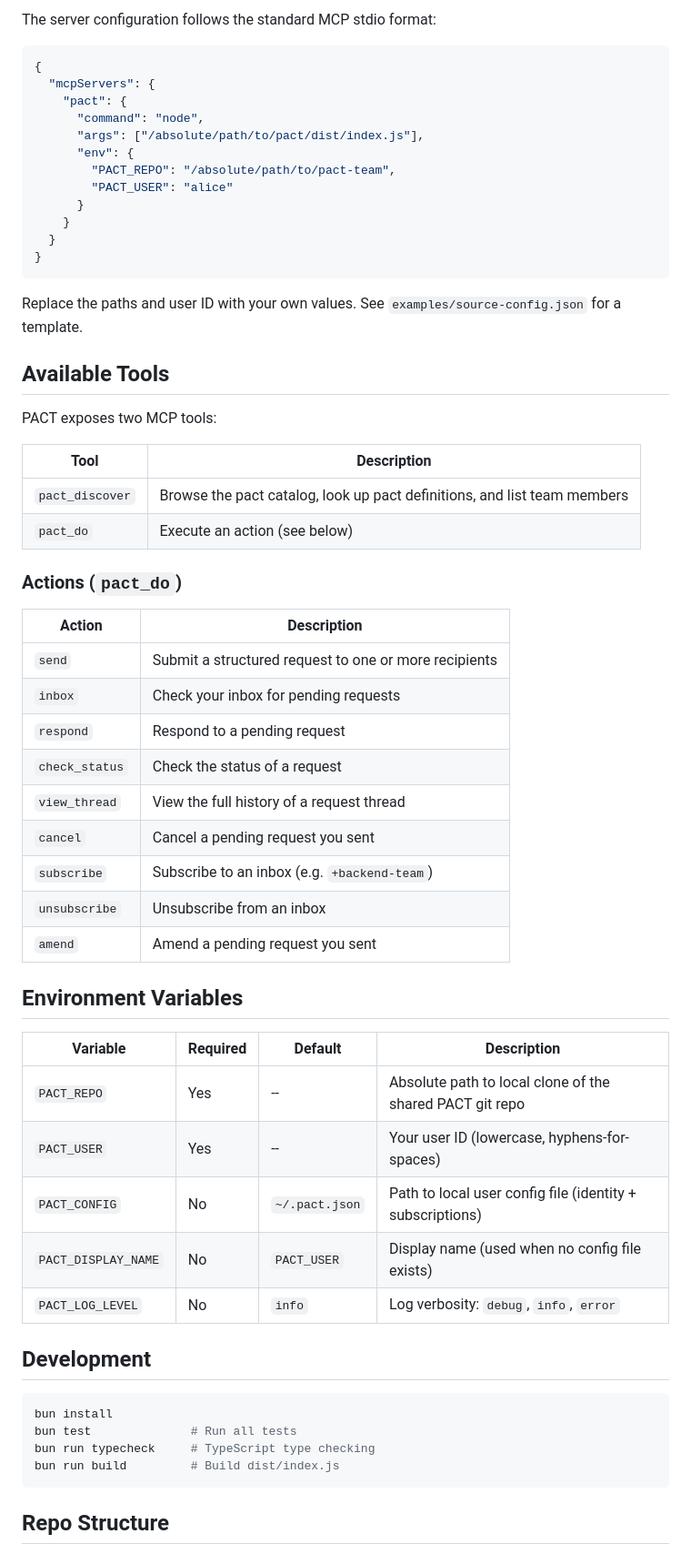
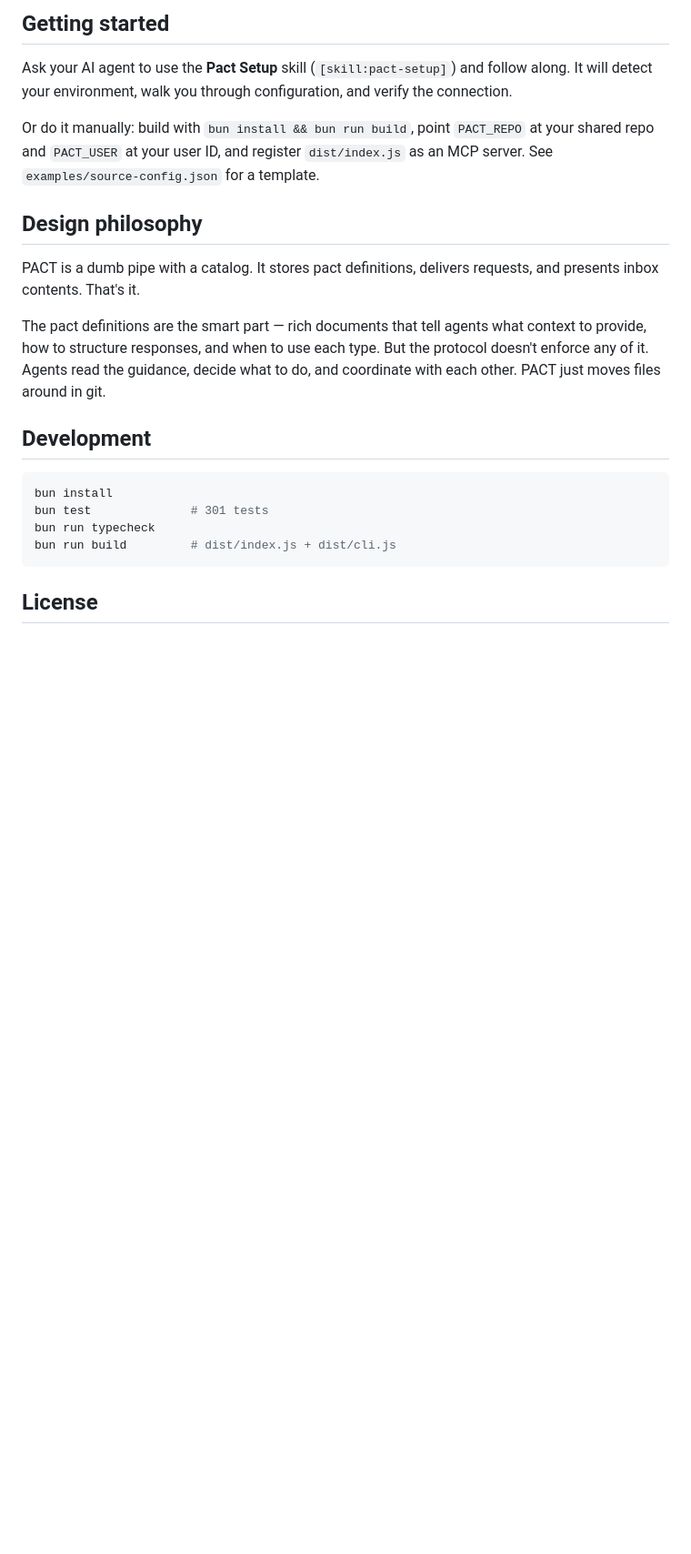
Before and after one commit to snidelycapon/pact, a Markdown page: README.md, the part around one of its changes. Shown at 91% size. GitHub-like rendering; blank space fills up the shorter version.

````diff
--- a/README.md
+++ b/README.md
@@ -52,64 +64,24 @@ Add PACT to your MCP host's configuration. The exact location depends on your ho
 
-The server configuration follows the standard MCP stdio format:
+## Getting started
 
-```json
-{
-  "mcpServers": {
-    "pact": {
-      "command": "node",
-      "args": ["/absolute/path/to/pact/dist/index.js"],
-      "env": {
-        "PACT_REPO": "/absolute/path/to/pact-team",
-        "PACT_USER": "alice"
-      }
-    }
-  }
-}
-```
+Ask your AI agent to use the **Pact Setup** skill (`[skill:pact-setup]`) and follow along. It will detect your environment, walk you through configuration, and verify the connection.
 
-Replace the paths and user ID with your own values. See `examples/source-config.json` for a template.
+Or do it manually: build with `bun install && bun run build`, point `PACT_REPO` at your shared repo and `PACT_USER` at your user ID, and register `dist/index.js` as an MCP server. See `examples/source-config.json` for a template.
 
-## Available Tools
+## Design philosophy
 
-PACT exposes two MCP tools:
+PACT is a dumb pipe with a catalog. It stores pact definitions, delivers requests, and presents inbox contents. That's it.
 
-| Tool | Description |
-|------|-------------|
-| `pact_discover` | Browse the pact catalog, look up pact definitions, and list team members |
-| `pact_do` | Execute an action (see below) |
-
-### Actions (`pact_do`)
-
-| Action | Description |
-|--------|-------------|
-| `send` | Submit a structured request to one or more recipients |
-| `inbox` | Check your inbox for pending requests |
-| `respond` | Respond to a pending request |
-| `check_status` | Check the status of a request |
-| `view_thread` | View the full history of a request thread |
-| `cancel` | Cancel a pending request you sent |
-| `subscribe` | Subscribe to an inbox (e.g. `+backend-team`) |
-| `unsubscribe` | Unsubscribe from an inbox |
-| `amend` | Amend a pending request you sent |
-
-## Environment Variables
-
-| Variable | Required | Default | Description |
-|----------|----------|---------|-------------|
-| `PACT_REPO` | Yes | -- | Absolute path to local clone of the shared PACT git repo |
-| `PACT_USER` | Yes | -- | Your user ID (lowercase, hyphens-for-spaces) |
-| `PACT_CONFIG` | No | `~/.pact.json` | Path to local user config file (identity + subscriptions) |
-| `PACT_DISPLAY_NAME` | No | `PACT_USER` | Display name (used when no config file exists) |
-| `PACT_LOG_LEVEL` | No | `info` | Log verbosity: `debug`, `info`, `error` |
+The pact definitions are the smart part — rich documents that tell agents what context to provide, how to structure responses, and when to use each type. But the protocol doesn't enforce any of it. Agents read the guidance, decide what to do, and coordinate with each other. PACT just moves files around in git.
 
 ## Development
 
 ```bash
 bun install
-bun test              # Run all tests
-bun run typecheck     # TypeScript type checking
-bun run build         # Build dist/index.js
+bun test              # 301 tests
+bun run typecheck
+bun run build         # dist/index.js + dist/cli.js
 ```
 
-## Repo Structure
+## License
 
````
Also changed, not shown: other parts of README.md (+46 -76 lines).
